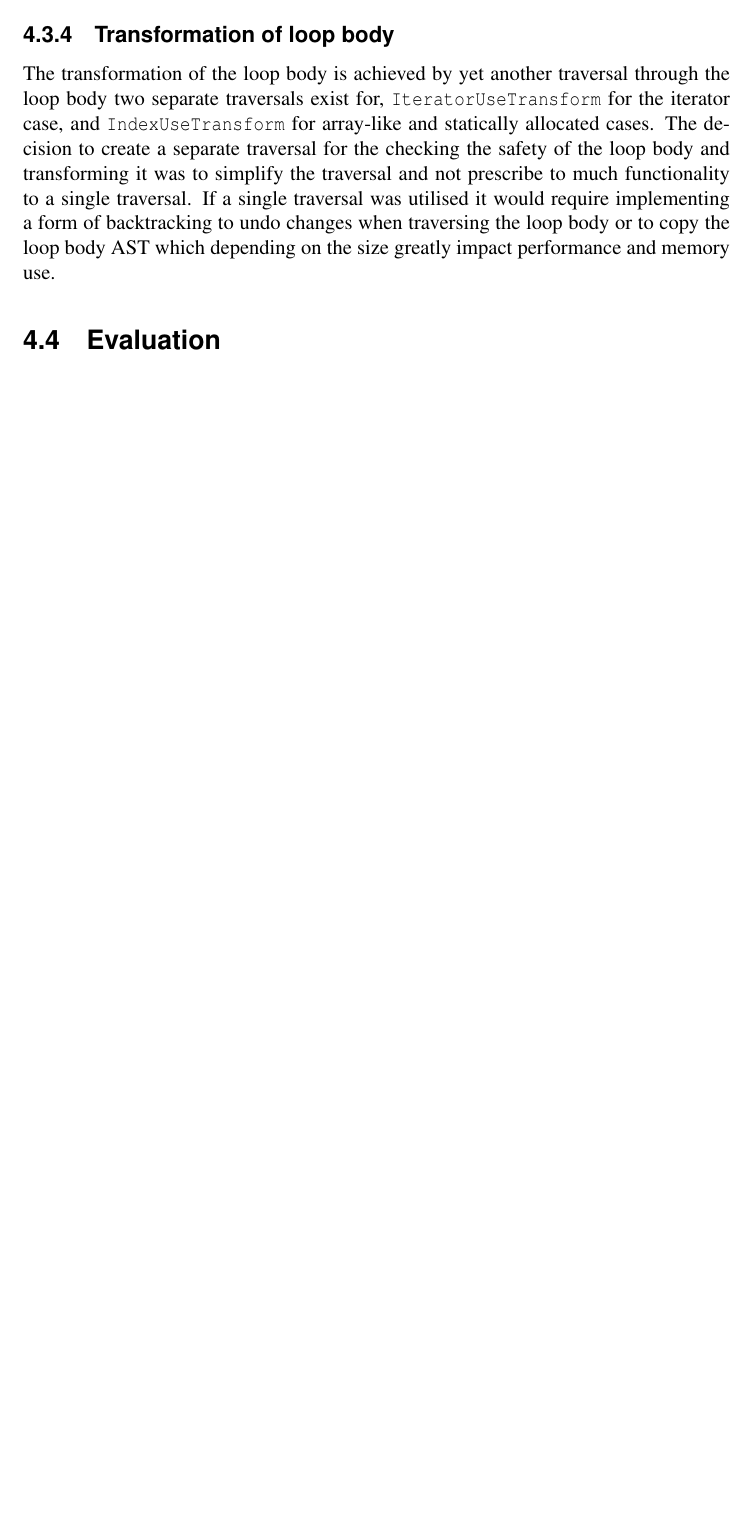
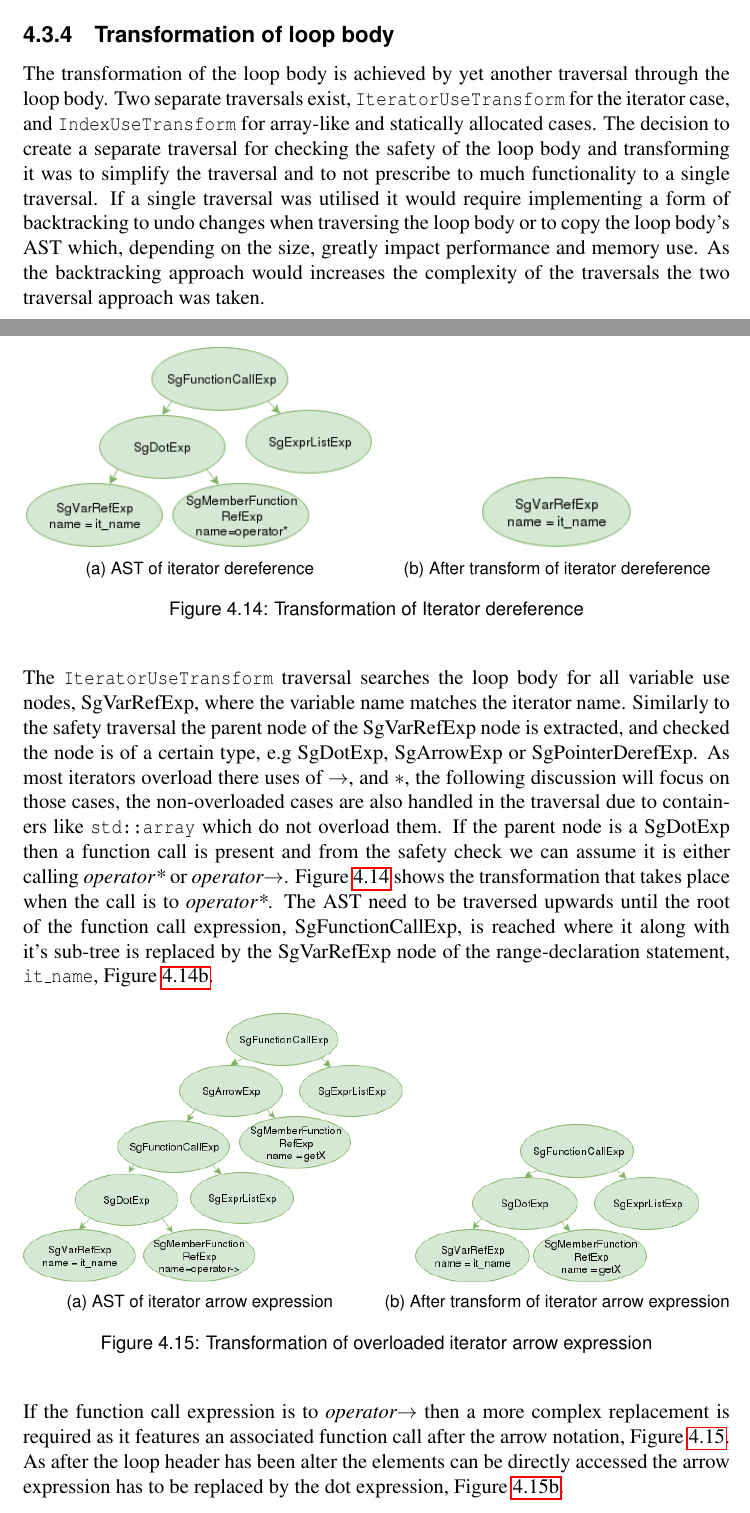
Before and after one commit to Andrew-lindsay/Minf-part-1-Dissertation, a LaTeX thesis (main.tex): part of page 33 of 36 before the commit and two parts of pages 33 and 34 of 38 after it, the two joined at a grey line, cut so that both start at the same text, the shorter picture padded with empty space. Compiled offline with pdfLaTeX.

Commit message:
finished implement, have structure for evaluation

```diff
--- a/main.tex
+++ b/main.tex
@@ -1147,5 +1147,46 @@ SgRangeBasedForStatement* rangeFor =
 
 \subsection{Transformation of loop body}
 
-The transformation of the loop body is achieved by yet another traversal through the loop body two separate traversals exist for, \texttt{IteratorUseTransform} for the iterator case, and \texttt{IndexUseTransform} for array-like and statically allocated cases. The decision to create a separate traversal for the checking the safety of the loop body and transforming it was to simplify the traversal and not prescribe to much functionality to a single traversal. If a single traversal was utilised it would require implementing a form of backtracking to undo changes when traversing the loop body or to copy the loop body AST which depending on the size greatly impact performance and memory use.
+The transformation of the loop body is achieved by yet another traversal through the loop body. Two separate traversals exist, \texttt{IteratorUseTransform} for the iterator case, and \texttt{IndexUseTransform} for array-like and statically allocated cases. The decision to create a separate traversal for checking the safety of the loop body and transforming it was to simplify the traversal and to not prescribe to much functionality to a single traversal. If a single traversal was utilised it would require implementing a form of backtracking to undo changes when traversing the loop body or to copy the loop body's AST which, depending on the size, greatly impact performance and memory use. As the backtracking approach would increases the complexity of the traversals the two traversal approach was taken.
 
+\begin{figure}[H]
+    \begin{subfigure}[b]{0.5\textwidth}
+        \centering
+            \includegraphics[height=4.1cm]{images/iterator-deref-replace-ast.png}
+        \caption{AST of iterator dereference}
+        \label{fig:iter-AST-Trans-deref-before}
+    \end{subfigure}
+    \hfill
+    \begin{subfigure}[b]{0.5\textwidth}
+        \centering
+            \includegraphics[width=0.42\textwidth]{images/single-varRef-node.png}
+        \caption{After transform of iterator dereference}
+        \label{fig:iter-AST-Trans-deref-after}
+    \end{subfigure}
+    \vspace{-0.5cm}
+    \caption{Transformation of Iterator dereference}
+    \label{fig:iter-deref-use-trans}
+\end{figure}
+
+The \texttt{IteratorUseTransform} traversal searches the loop body for all variable use nodes, SgVarRefExp, where the variable name matches the iterator name. Similarly to the safety traversal the parent node of the SgVarRefExp node is extracted, and checked the node is of a certain type, e.g SgDotExp, SgArrowExp or SgPointerDerefExp. As most iterators overload there uses of $\rightarrow$, and $*$, the following discussion will focus on those cases, the non-overloaded cases are also handled in the traversal due to containers like \texttt{std::array} which do not overload them. If the parent node is a SgDotExp then a function call is present and from the safety check we can assume it is either calling \textit{operator*} or \textit{operator$\rightarrow$}. Figure \ref{fig:iter-deref-use-trans} shows the transformation that takes place when the call is to \textit{operator*}. The AST need to be traversed upwards until the root of the function call expression, SgFunctionCallExp, is reached where it along with it's sub-tree is replaced by the SgVarRefExp node of the  range-declaration statement, \texttt{it\_name}, Figure \ref{fig:iter-AST-Trans-deref-after}.
+
+\begin{figure}[H]
+    \begin{subfigure}[b]{0.5\textwidth}
+        \centering
+            \includegraphics[height=5.5cm]{images/iterator-arrow-replace-ast.png}
+        \caption{AST of iterator arrow expression}
+        \label{fig:iter-AST-Trans-arrow-before}
+    \end{subfigure}
+    \hfill
+    \begin{subfigure}[b]{0.5\textwidth}
+        \centering
+            \includegraphics[width=0.8\textwidth]{images/iterator-arrow-replace-ast-after.png}
+        \caption{After transform of iterator arrow expression}
+        \label{fig:iter-AST-Trans-arrow-after}
+    \end{subfigure}
+    \vspace{-0.5cm}
+    \caption{Transformation of overloaded iterator arrow expression}
+    \label{fig:iter-arrow-use-trans}
+\end{figure}
+
+If the function call expression is to \textit{operator$\rightarrow$} then a more complex replacement is required as it features an associated function call after the arrow notation, Figure \ref{fig:iter-arrow-use-trans}. As after the loop header has been alter the elements can be directly accessed the arrow expression has to be replaced by the dot expression, Figure \ref{fig:iter-AST-Trans-arrow-after}.
```
Also changed, not shown: images/iterator-arrow-replace-ast-after.png (added), images/iterator-arrow-replace-ast.png (added), images/iterator-deref-replace-ast.png (added), images/single-varRef-node.png (added), main.tex (64 more changed lines).
